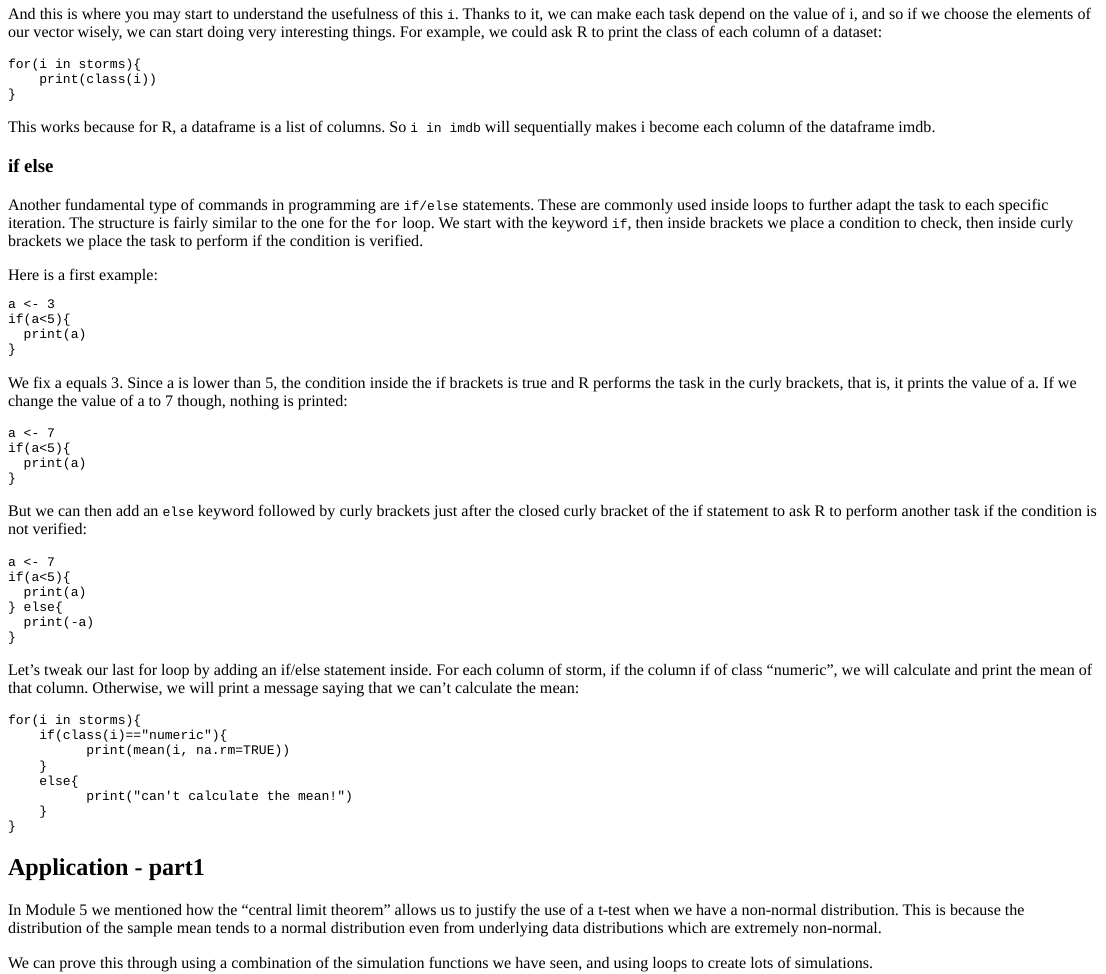
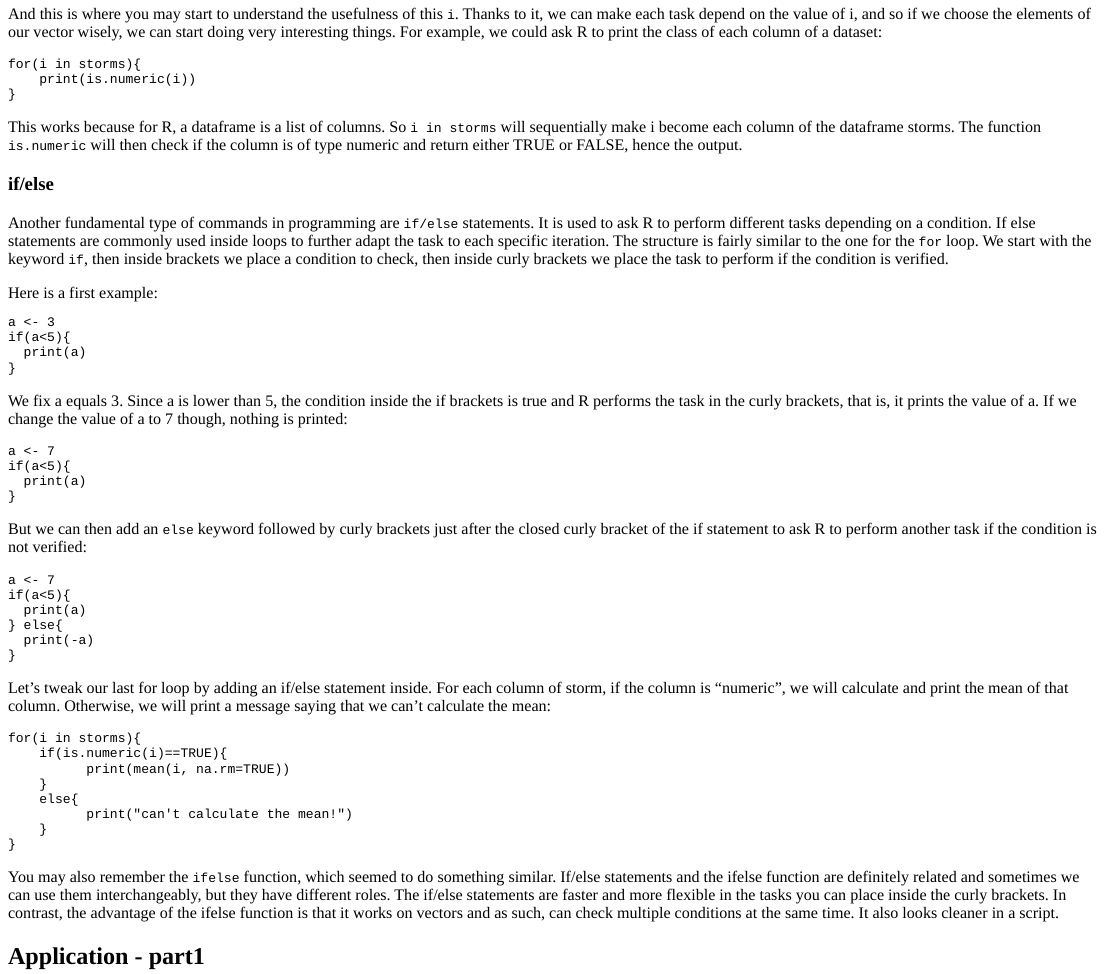
Before and after one commit to stats4sd/r2020_07Prog_01, an R Markdown document (index.Rmd): the page in a window 1100 px wide, from 4640 px down. The pictures show the output file index.html that the author committed with the source, opened offline.

Commit message:
3rd modifs from feedback

````diff
--- a/index.Rmd
+++ b/index.Rmd
@@ -308,17 +308,17 @@ And this is where you may start to understand the usefulness of this `i`. Thanks
 
 ```{r for4, exercise =TRUE}
 for(i in storms){
-    print(class(i))
+    print(is.numeric(i))
 }
 ```
 
-This works because for R, a dataframe is a list of columns. So `i in imdb` will sequentially makes i become each column of the dataframe imdb.
+This works because for R, a dataframe is a list of columns. So `i in storms` will sequentially make i become each column of the dataframe storms. The function `is.numeric` will then check if the column is of type numeric and return either TRUE or FALSE, hence the output.
 
 
-### if else
+### if/else
 
 
-Another fundamental type of commands in programming are `if/else` statements. These are commonly used inside loops to further adapt the task to each specific iteration. The structure is fairly similar to the one for the `for` loop. We start with the keyword `if`, then inside brackets we place a condition to check, then inside curly brackets we place the task to perform if the condition is verified.
+Another fundamental type of commands in programming are `if/else` statements. It is used to ask R to perform different tasks depending on a condition. If else statements are commonly used inside loops to further adapt the task to each specific iteration. The structure is fairly similar to the one for the `for` loop. We start with the keyword `if`, then inside brackets we place a condition to check, then inside curly brackets we place the task to perform if the condition is verified.
 
 Here is a first example:
 ```{r if1, exercise =TRUE}
@@ -352,12 +352,12 @@ if(a<5){
 ```
 
 
-Let's tweak our last for loop by adding an if/else statement inside. For each column of storm, if the column if of class "numeric", we will calculate and print the mean of that column. Otherwise, we will print a message saying that we can't calculate the mean:
+Let's tweak our last for loop by adding an if/else statement inside. For each column of storm, if the column is "numeric", we will calculate and print the mean of that column. Otherwise, we will print a message saying that we can't calculate the mean:
 
 
 ```{r if4, exercise =TRUE, warning=FALSE}
 for(i in storms){
-    if(class(i)=="numeric"){
+    if(is.numeric(i)==TRUE){
 		  print(mean(i, na.rm=TRUE))
 	}
 	else{
@@ -365,6 +365,11 @@ for(i in storms){
 	}
 }
 ```
+
+
+You may also remember the `ifelse` function, which seemed to do something similar. If/else statements and the ifelse function are definitely related and sometimes we can use them interchangeably, but they have different roles. The if/else statements are faster and more flexible in the tasks you can place inside the curly brackets. In contrast, the advantage of the ifelse function is that it works on vectors and as such, can check multiple conditions at the same time. It also looks cleaner in a script.
+
+
 
 
 
````
Also changed, not shown: index.html.
